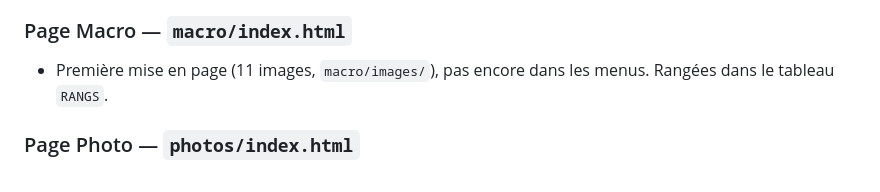
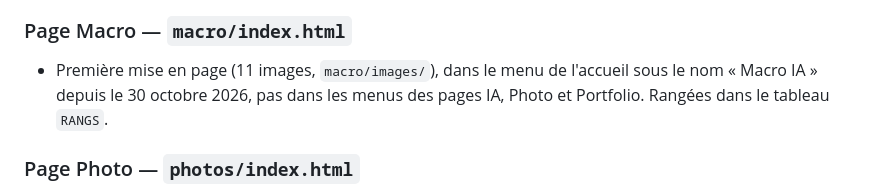
Before and after one commit to Laurenzo75020/Laurenzo75020.github.io, a Markdown page: NOTES-PROJET.md, the part around the change. Drawn GitHub-style.

Commit message:
Project notes: Macro IA now in the home page menu
Co-Authored-By: Claude Opus 5.5 <noreply@anthropic.com>

```diff
--- a/NOTES-PROJET.md
+++ b/NOTES-PROJET.md
@@ -142,7 +142,7 @@ Deux chantiers liés :
 - **Cadres noirs dans Safari (30 octobre 2026), cause non prouvée** : le déplacement de l'écran n'a pas suffi, le défaut persistait. Après avoir quitté Safari (Cmd + Q), tout remarche : accueil → IA, et Macro → IA → ENTER. La page de test (`test-video.html`, sans lien, noindex) lit aussi les vidéos, donc fichiers et serveur sont hors de cause. Piste la plus probable : Safari bloqué après une longue session. Si cela revient : avant de quitter Safari, ouvrir `test-video.html` dans un nouvel onglet. Vidéos normales = défaut dans la page IA ; vidéos absentes = Safari bloqué.
 
 ### Page Macro — `macro/index.html`
-- Première mise en page (11 images, `macro/images/`), pas encore dans les menus. Rangées dans le tableau `RANGS`.
+- Première mise en page (11 images, `macro/images/`), dans le menu de l'accueil sous le nom « Macro IA » depuis le 30 octobre 2026, pas dans les menus des pages IA, Photo et Portfolio. Rangées dans le tableau `RANGS`.
 
 ### Page Photo — `photos/index.html`
 - Les photos sont lues dans le dossier `photo/` via l'API GitHub (47 photos ; la première, `-1.jpg`, a été retirée).
```
